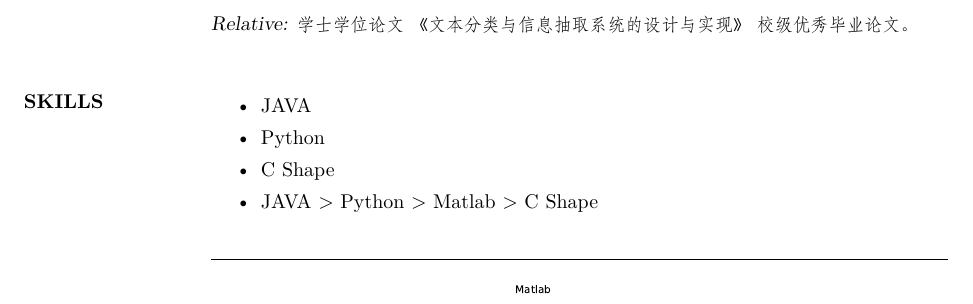
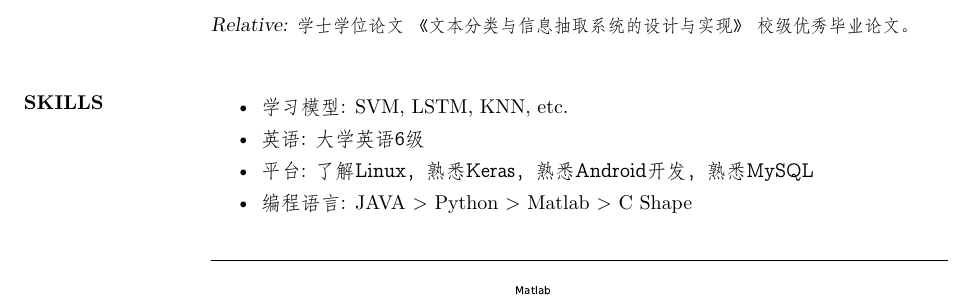
Before and after one commit to zzukun/KunLiResume, a LaTeX CV (myresume.tex): part of page 2 of 2, cut so that both start at the same text. Compiled offline with XeLaTeX; a missing font is replaced by an installed copy or a similar font.

Commit message:
update skill

```diff
--- a/myresume.tex
+++ b/myresume.tex
@@ -85,10 +85,10 @@
 
 \section{SKILLS}
 \begin{itemize}
-\item JAVA
-\item Python
-\item C Shape
-\item JAVA > Python > Matlab > C Shape
+\item {\仿宋 学习模型: }SVM, LSTM, KNN, etc.
+\item {\仿宋 英语: 大学英语6级}
+\item {\仿宋 平台: 了解Linux，熟悉Keras，熟悉Android开发，熟悉MySQL}
+\item {\仿宋 编程语言: }JAVA > Python > Matlab > C Shape
 \end{itemize}
 
 % \vspace{0.8cm}
```
Also changed, not shown: myresume.pdf, 2 other files.
